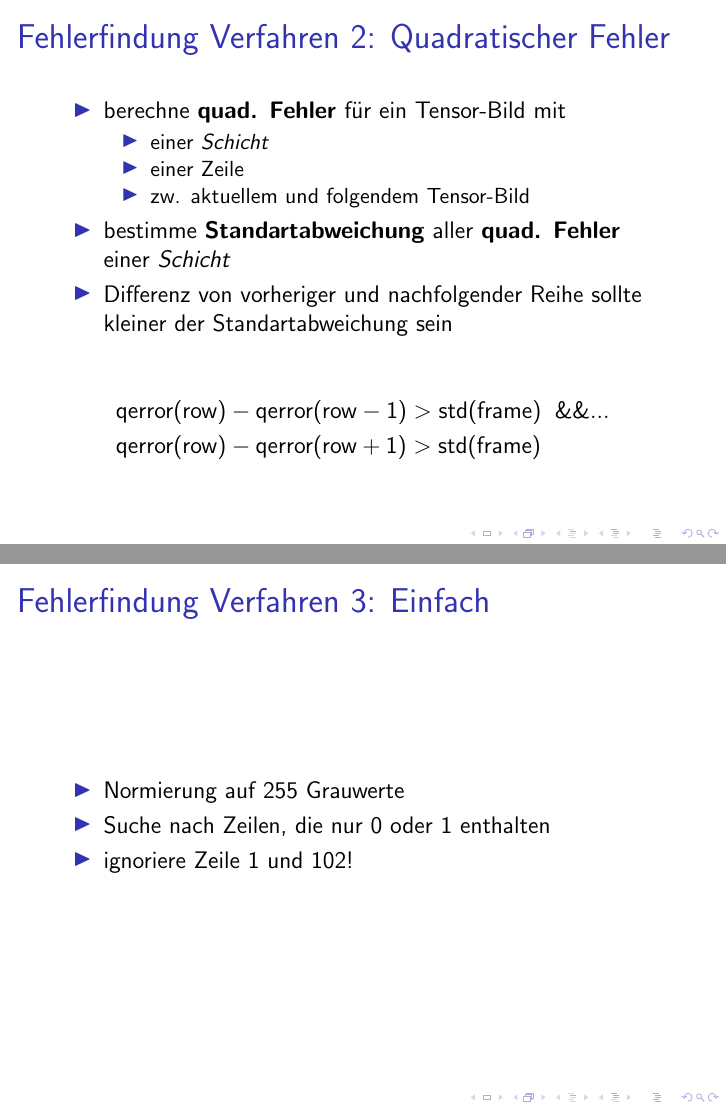
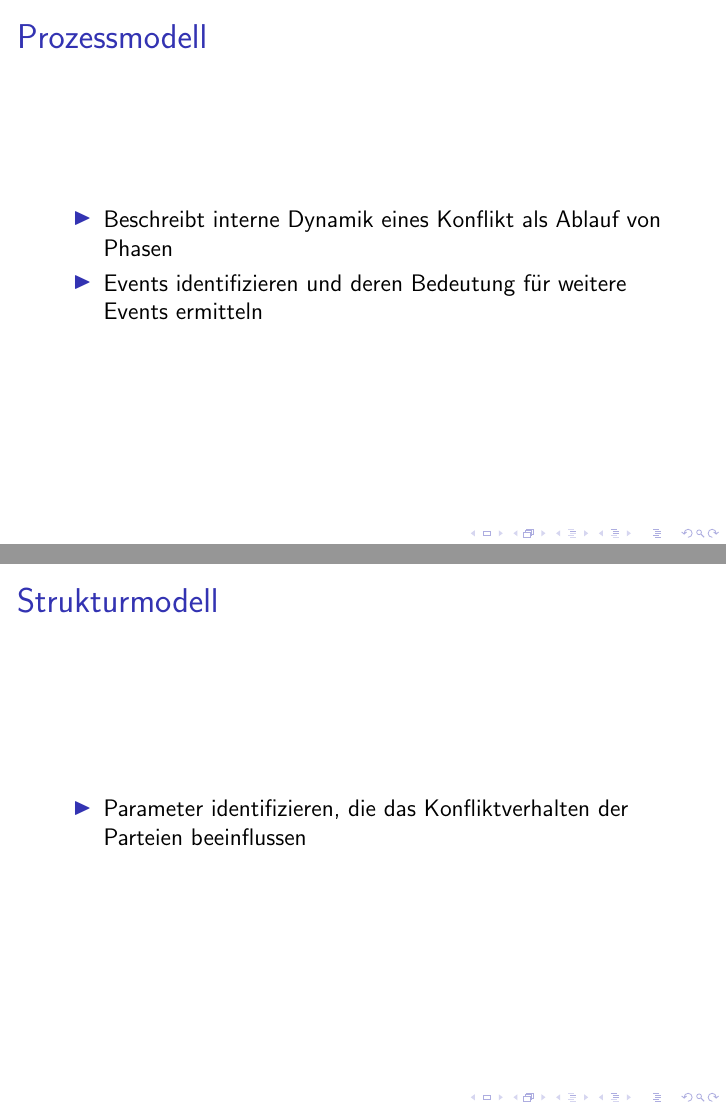
Before and after one commit to svxsvx/ikkuv-se, LaTeX slides (vortrag/vortrag.tex): pages 7 and 8 of 10 before the commit and pages 4 and 5 of 7 after it, joined at a grey line. Compiled offline with pdfLaTeX.

Commit message:
Added rough sketch

```diff
--- a/vortrag/vortrag.tex
+++ b/vortrag/vortrag.tex
@@ -62 +35,0 @@
-		\item Verfahren 2: Quadratischer Fehler
@@ -65,3 +38,4 @@
 \end{frame}
 
 \begin{frame}
+	\frametitle{Prozessmodell}
@@ -79 +42,3 @@
 	\begin{itemize}
+		\item Beschreibt interne Dynamik eines Konflikt als Ablauf von Phasen
+		\item Events identifizieren und deren Bedeutung für weitere Events ermitteln
@@ -85,32 +45,12 @@
 	\end{itemize}
 \end{frame}
 
-\begin{frame}
-	\frametitle{Fehlerfindung Verfahren 2: Quadratischer Fehler}
-
-	\begin{itemize}
-		\item berechne \textbf{quad. Fehler}  für ein Tensor-Bild mit
-		\begin{itemize}
-			\item einer \textit{Schicht}
-			\item einer Zeile
-			\item zw. aktuellem und folgendem Tensor-Bild
-		\end{itemize}
-		\item bestimme \textbf{Standartabweichung} aller \textbf{quad. Fehler} einer \textit{Schicht}
-		\item Differenz von vorheriger und nachfolgender Reihe sollte kleiner der Standartabweichung sein
-	\end{itemize}
-
-	\begin{align*}
-		\text{qerror}(\text{row}) &- \text{qerror}(\text{row}-1)  > \text{std}(\text{frame}) \;\;\&\& ... \\
-		\text{qerror}(\text{row}) &- \text{qerror}(\text{row}+1) > \text{std}(\text{frame})
-	\end{align*}
-\end{frame}
+%//PHASEN einfügen
 
 \begin{frame}
-	\frametitle{Fehlerfindung Verfahren 3: Einfach}
+	\frametitle{Strukturmodell}
 	\begin{itemize}
-		\item Normierung auf 255 Grauwerte
-		\item Suche nach Zeilen, die nur 0 oder 1 enthalten
-		\item ignoriere Zeile 1 und 102!
+		\item Parameter identifizieren, die das Konfliktverhalten der Parteien beeinflussen
 	\end{itemize}
 \end{frame}
 
```
Also changed, not shown: vortrag/vortrag.tex (63 more changed lines).
